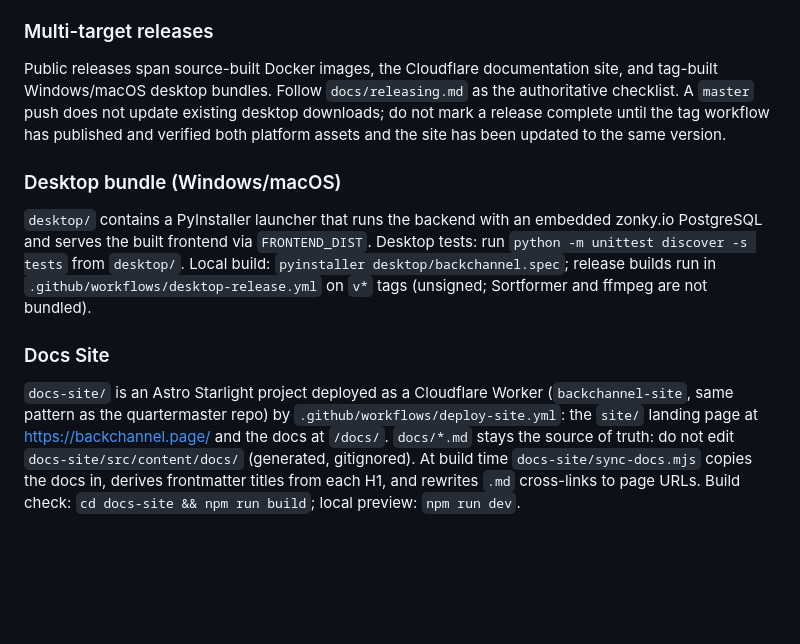
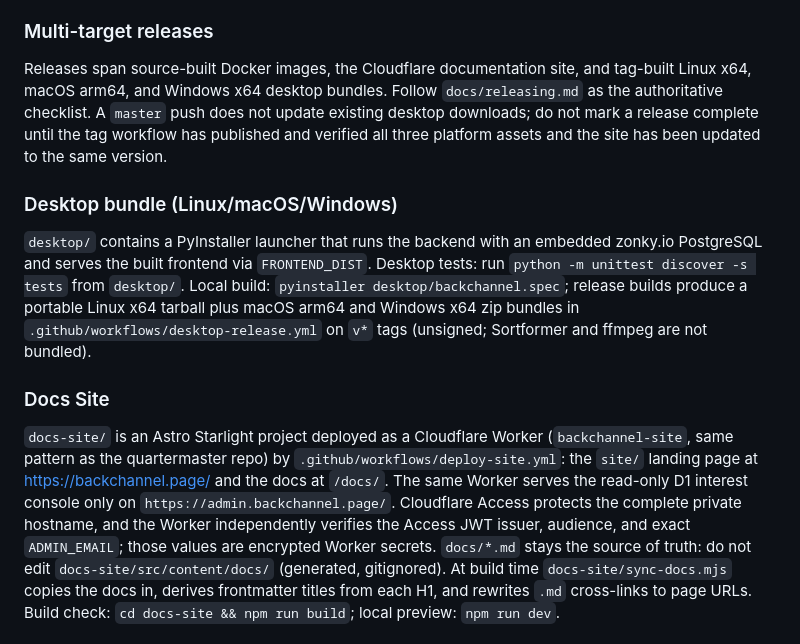
Before and after one commit to talberthoule/backchannel, a Markdown page: CLAUDE.md, the part around the change. Drawn GitHub-style; blank space fills up the shorter version.

```diff
--- a/CLAUDE.md
+++ b/CLAUDE.md
@@ -37,21 +37,22 @@ docker-compose down -v
 
 ### Multi-target releases
 
-Public releases span source-built Docker images, the Cloudflare documentation
-site, and tag-built Windows/macOS desktop bundles. Follow
+Releases span source-built Docker images, the Cloudflare documentation site,
+and tag-built Linux x64, macOS arm64, and Windows x64 desktop bundles. Follow
 `docs/releasing.md` as the authoritative checklist. A `master` push does not
 update existing desktop downloads; do not mark a release complete until the
-tag workflow has published and verified both platform assets and the site has
-been updated to the same version.
+tag workflow has published and verified all three platform assets and the site
+has been updated to the same version.
 
-### Desktop bundle (Windows/macOS)
+### Desktop bundle (Linux/macOS/Windows)
 
 `desktop/` contains a PyInstaller launcher that runs the backend with an
 embedded zonky.io PostgreSQL and serves the built frontend via
 `FRONTEND_DIST`. Desktop tests: run `python -m unittest discover -s tests`
 from `desktop/`. Local build: `pyinstaller desktop/backchannel.spec`;
-release builds run in `.github/workflows/desktop-release.yml` on `v*` tags
-(unsigned; Sortformer and ffmpeg are not bundled).
+release builds produce a portable Linux x64 tarball plus macOS arm64 and
+Windows x64 zip bundles in `.github/workflows/desktop-release.yml` on `v*`
+tags (unsigned; Sortformer and ffmpeg are not bundled).
 
 ### Docs Site
 
@@ -59,6 +60,10 @@ release builds run in `.github/workflows/desktop-release.yml` on `v*` tags
 (`backchannel-site`, same pattern as the quartermaster repo) by
 `.github/workflows/deploy-site.yml`: the `site/` landing page at
 https://backchannel.page/ and the docs at `/docs/`.
+The same Worker serves the read-only D1 interest console only on
+`https://admin.backchannel.page/`. Cloudflare Access protects the complete
+private hostname, and the Worker independently verifies the Access JWT issuer,
+audience, and exact `ADMIN_EMAIL`; those values are encrypted Worker secrets.
 `docs/*.md` stays the source of truth: do not
 edit `docs-site/src/content/docs/` (generated, gitignored). At build time
 `docs-site/sync-docs.mjs` copies the docs in, derives frontmatter titles from
```
Also changed, not shown: AGENTS.md (+13 -4 lines), docs/deployment.md (+33 -0 lines).
